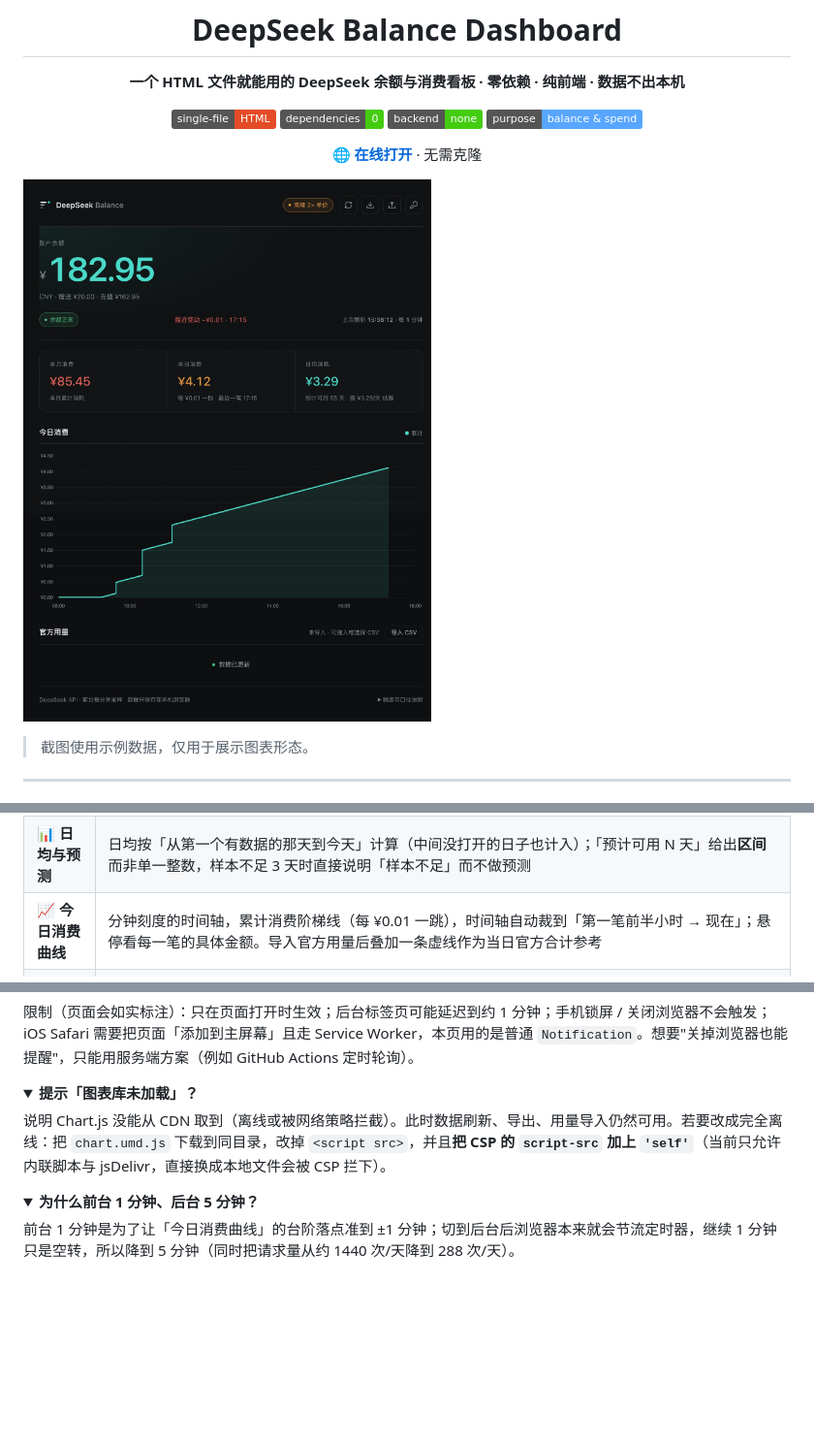
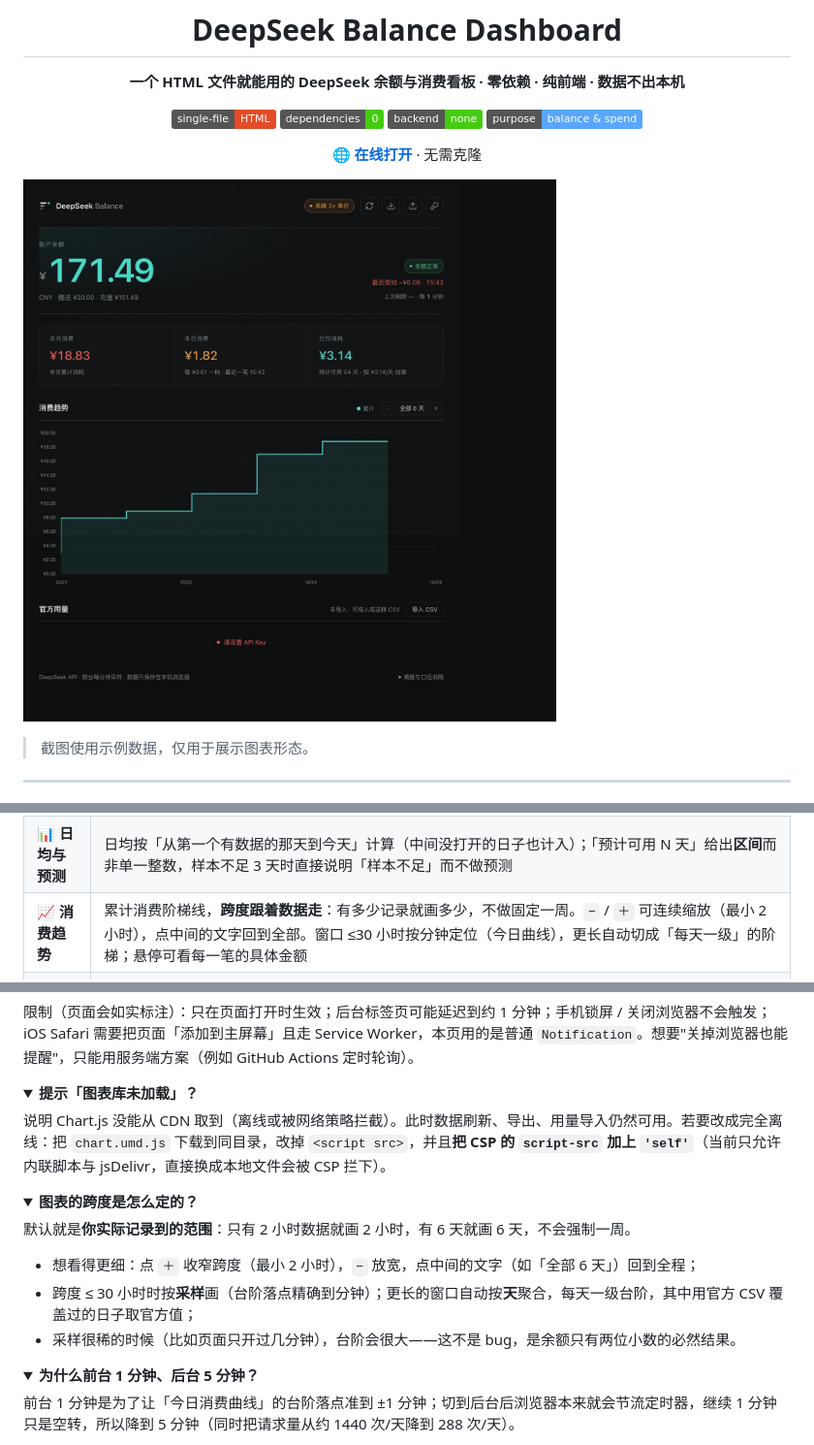
Before and after one commit to Lizhenghe-Chen/deepseek-balance-dashboard, a Markdown page: README.md, 3 parts joined by grey strips. Shown at 97% size. Drawn GitHub-style; pictures changed too: docs/screenshot.jpg; folded sections open; badges without logos; blank space fills up the shorter version.

```diff
--- a/README.md
+++ b/README.md
@@ -27,7 +27,7 @@
 | 📉 **本月消费** | 按自然月累计；中途充值不会冲抵消费 |
 | 🔥 **本日消费** | 官方与观测只取**较大值**，避免导出快照让当天数字变小；副标题给出「每 ¥0.01 一档 · 最近一笔 HH:MM」。若第一笔跨了零点，会标注「含隔夜缺口」 |
 | 📊 **日均与预测** | 日均按「从第一个有数据的那天到今天」计算（中间没打开的日子也计入）；「预计可用 N 天」给出**区间**而非单一整数，样本不足 3 天时直接说明「样本不足」而不做预测 |
-| 📈 **今日消费曲线** | 分钟刻度的时间轴，累计消费阶梯线（每 ¥0.01 一跳），时间轴自动裁到「第一笔前半小时 → 现在」；悬停看每一笔的具体金额。导入官方用量后叠加一条虚线作为当日官方合计参考 |
+| 📈 **消费趋势** | 累计消费阶梯线，**跨度跟着数据走**：有多少记录就画多少，不做固定一周。`−` / `＋` 可连续缩放（最小 2 小时），点中间的文字回到全部。窗口 ≤30 小时按分钟定位（今日曲线），更长自动切成「每天一级」的阶梯；悬停可看每一笔的具体金额 |
 | 🕐 **峰谷时段** | 顶栏徽章实时显示「高峰 2× 单价 / 空闲 5 折」（北京时间周一至周五 09–12、14–18 为高峰，节假日与周末全天空闲） |
 | 🧾 **官方用量** | 可选，未导入时只占一行：拖入或选择控制台导出的 `amount-*.csv` / `cost-*.csv`，**已过去的日子自动改用官方日成本**（精确到分），同时得到分模型成本、缓存命中率、请求数与同区间对账差。每次导入单独列一条（文件名 / 账户 / 日期范围 / 金额），可逐条删除并支持 8 秒内撤销，删掉后主数据同步回退 |
 | 🔔 **低余额提醒** | 可选的浏览器桌面通知，余额低于自定义阈值时提醒一次（仅页面打开时生效） |
@@ -260,6 +260,16 @@ git clone https://github.com/Lizhenghe-Chen/deepseek-balance-dashboard.git
 </details>
 
 <details>
+<summary><b>图表的跨度是怎么定的？</b></summary>
+
+默认就是**你实际记录到的范围**：只有 2 小时数据就画 2 小时，有 6 天就画 6 天，不会强制一周。
+
+- 想看得更细：点 `＋` 收窄跨度（最小 2 小时），`−` 放宽，点中间的文字（如「全部 6 天」）回到全程；
+- 跨度 ≤ 30 小时时按**采样**画（台阶落点精确到分钟）；更长的窗口自动按**天**聚合，每天一级台阶，其中用官方 CSV 覆盖过的日子取官方值；
+- 采样很稀的时候（比如页面只开过几分钟），台阶会很大——这不是 bug，是余额只有两位小数的必然结果。
+</details>
+
+<details>
 <summary><b>为什么前台 1 分钟、后台 5 分钟？</b></summary>
 
 前台 1 分钟是为了让「今日消费曲线」的台阶落点准到 ±1 分钟；切到后台后浏览器本来就会节流定时器，继续 1 分钟只是空转，所以降到 5 分钟（同时把请求量从约 1440 次/天降到 288 次/天）。
```
Also changed, not shown: 1 other file.
